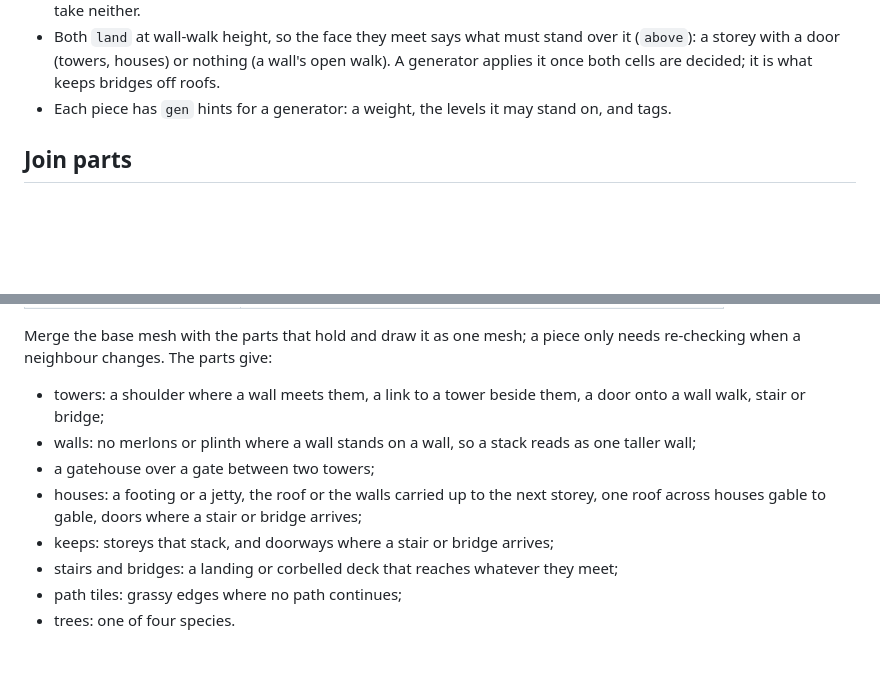
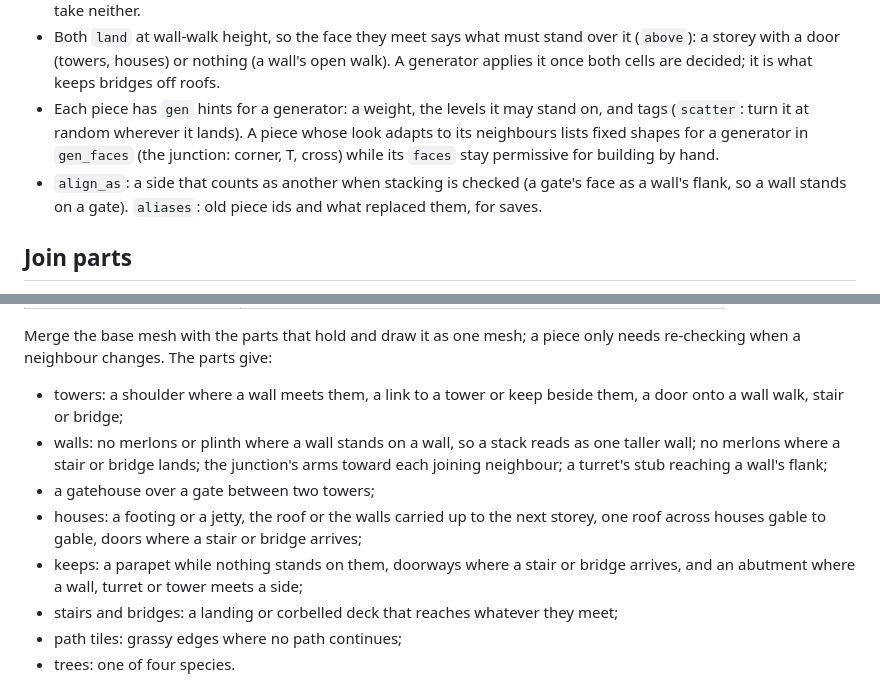
Before and after one commit to illuminus5/fantasy-castle-kit, a Markdown page: README.md, 2 parts joined by grey strips. Rendered like a GitHub page; blank space fills up the shorter version.

```diff
--- a/README.md
+++ b/README.md
@@ -49,7 +49,11 @@ additive see-through display, where dark reads as transparent.
 - Both `land` at wall-walk height, so the face they meet says what must stand over it (`above`): a storey with a door
   (towers, houses) or nothing (a wall's open walk). A generator applies it once both cells are decided; it is what
   keeps bridges off roofs.
-- Each piece has `gen` hints for a generator: a weight, the levels it may stand on, and tags.
+- Each piece has `gen` hints for a generator: a weight, the levels it may stand on, and tags (`scatter`: turn it at random
+  wherever it lands). A piece whose look adapts to its neighbours lists fixed shapes for a generator in `gen_faces`
+  (the junction: corner, T, cross) while its `faces` stay permissive for building by hand.
+- `align_as`: a side that counts as another when stacking is checked (a gate's face as a wall's flank, so a wall stands
+  on a gate). `aliases`: old piece ids and what replaced them, for saves.
 
 ## Join parts
 
@@ -68,12 +72,15 @@ hold for one of the piece's cells. A condition reads the neighbour across a face
 Merge the base mesh with the parts that hold and draw it as one mesh; a piece only needs re-checking when a
 neighbour changes. The parts give:
 
-- towers: a shoulder where a wall meets them, a link to a tower beside them, a door onto a wall walk, stair or bridge;
-- walls: no merlons or plinth where a wall stands on a wall, so a stack reads as one taller wall;
+- towers: a shoulder where a wall meets them, a link to a tower or keep beside them, a door onto a wall walk, stair or
+  bridge;
+- walls: no merlons or plinth where a wall stands on a wall, so a stack reads as one taller wall; no merlons where a
+  stair or bridge lands; the junction's arms toward each joining neighbour; a turret's stub reaching a wall's flank;
 - a gatehouse over a gate between two towers;
 - houses: a footing or a jetty, the roof or the walls carried up to the next storey, one roof across houses gable
   to gable, doors where a stair or bridge arrives;
-- keeps: storeys that stack, and doorways where a stair or bridge arrives;
+- keeps: a parapet while nothing stands on them, doorways where a stair or bridge arrives, and an abutment where a wall,
+  turret or tower meets a side;
 - stairs and bridges: a landing or corbelled deck that reaches whatever they meet;
 - path tiles: grassy edges where no path continues;
 - trees: one of four species.
```
Also changed, not shown: other parts of README.md (+4 -4 lines), CLAUDE.md (+4 -0 lines), docs/pieces.jpg, docs/village.jpg, 7 other files.
